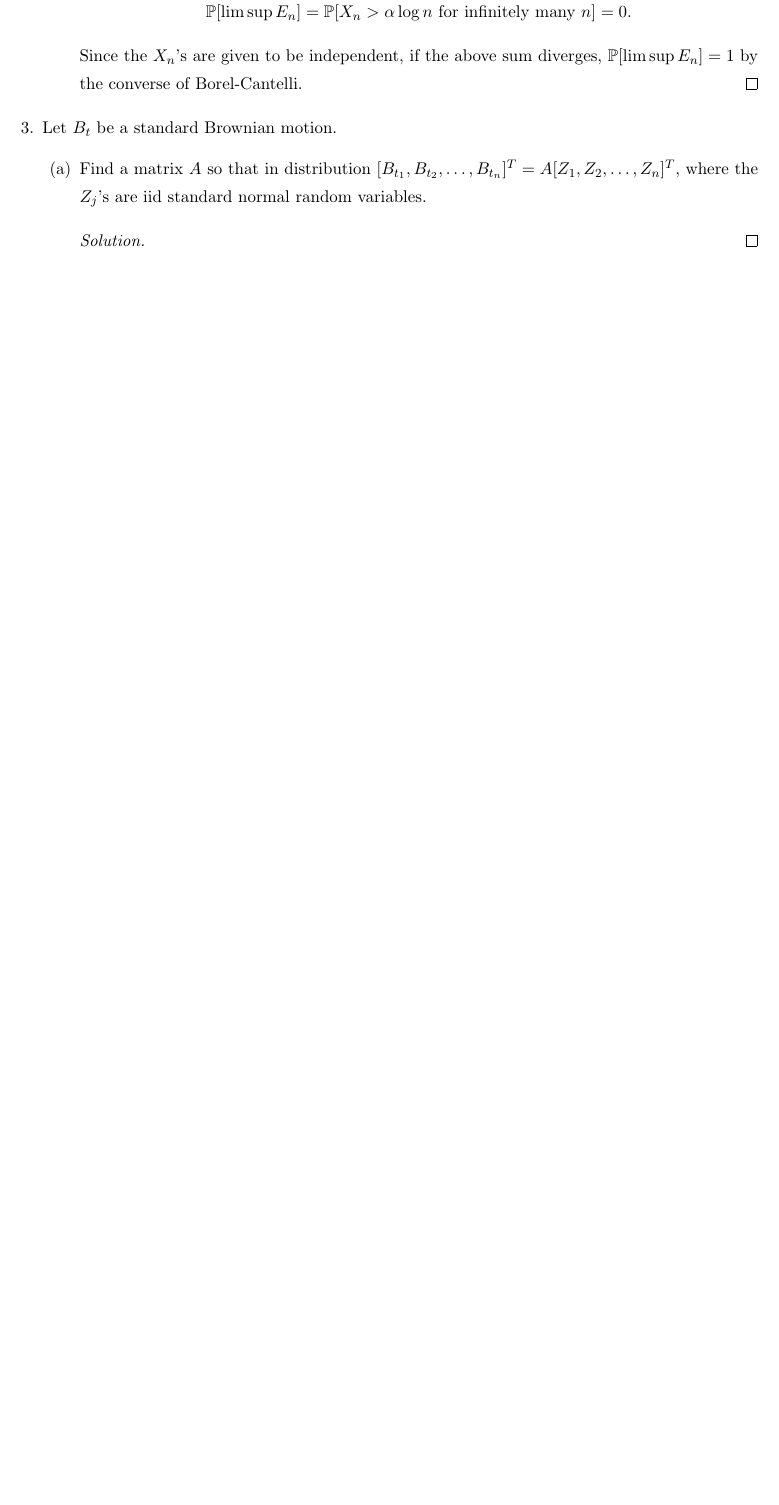
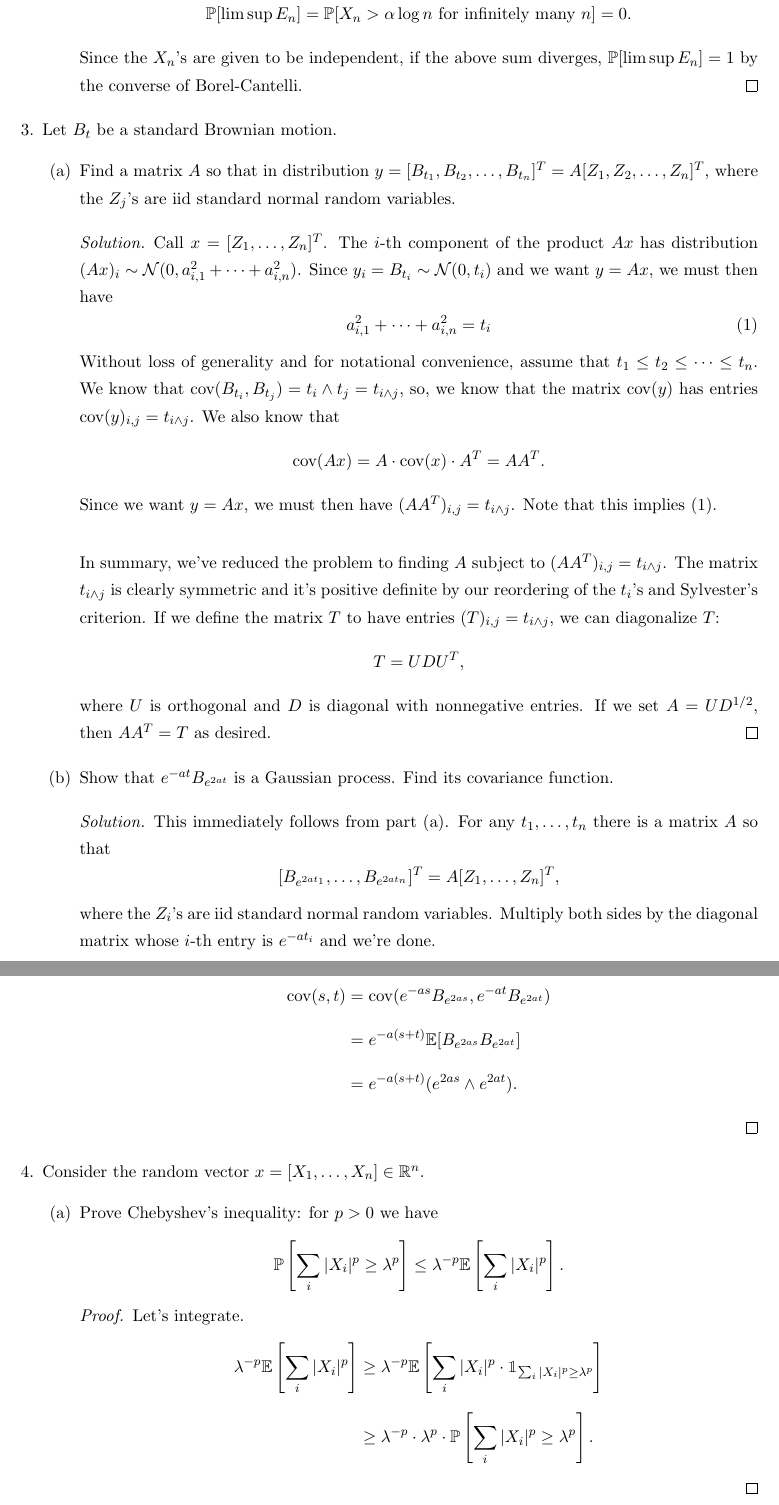
Before and after one commit to liamh95/2019_2020, a LaTeX problem sheet (Fall 19/271A/HW2/hw2.tex): part of page 4 of 4 before the commit and two parts of pages 4 and 5 of 6 after it, the two joined at a grey line, cut so that both start at the same text, the shorter picture padded with empty space. Compiled offline with pdfLaTeX.

Commit message:
processed

```diff
--- a/Fall 19/271A/HW2/hw2.tex
+++ b/Fall 19/271A/HW2/hw2.tex
@@ -6,6 +6,7 @@
 \usepackage{amssymb,amsfonts,color,graphicx,amsmath,enumerate}
 \usepackage{tikz} %This package offers the ability to draw pictures
 \usepackage{amsthm}
+\usepackage{bbm}
 
 \newcommand{\naturals}{\mathbb{N}}
 \newcommand{\integers}{\mathbb{Z}}
@@ -24,14 +25,16 @@
 \newcommand{\supp}[1]{\text{supp}({#1})}
 \newcommand{\Hom}[2]{\text{Hom}_{{#1}}({#2})}
 \newcommand{\tr}{\text{tr}}
-\newcommand{\field}[1]{\mathbb{F}_{{#1}}}
+\newcommand{\field}[1]{\mathbb{F}_{{#1}}}{}
 \newcommand{\Gal}[1]{\text{Gal}\left({#1}\right)}
 \newcommand{\esssup}{\text{ess sup }}
 \newcommand{\essinf}{\text{ess inf }}
 \newcommand{\affine}{\mathbb{A}}
 \newcommand{\E}{\mathbb{E}}
-\newcommand{\prob}{\mathbb{P}}
+\newcommand{\prob}{\mathbb{P}}{}
 \newcommand{\Var}{\text{Var}}
+\newcommand{\cov}{\text{cov}}
+\newcommand{\ind}{\mathbbm{1}}
 
 \newenvironment{solution}
 {\begin{proof}[Solution]}
@@ -175,6 +178,51 @@
 
 	\item Let $B_t$ be a standard Brownian motion.
 	\begin{enumerate}
-		\item Find a matrix $A$ so that in distribution $[B_{t_1}, B_{t_2}, \ldots, B_{t_n}]^T = A[Z_1, Z_2, \ldots, Z_n]^T$, where the $Z_j$'s are iid standard normal random variables.
+		\item Find a matrix $A$ so that in distribution $y = [B_{t_1}, B_{t_2}, \ldots, B_{t_n}]^T = A[Z_1, Z_2, \ldots, Z_n]^T$, where the $Z_j$'s are iid standard normal random variables.
 		\begin{solution}
+			Call $x = [Z_1, \ldots, Z_n]^T$. The $i$-th component of the product $Ax$ has distribution $(Ax)_i\sim \mcal{N}(0, a_{i,1}^2 + \cdots + a_{i,n}^2)$. Since $y_i = B_{t_i}\sim \mcal{N}(0, t_i)$ and we want $y = Ax$, we must then have
+			\begin{equation}\label{rows}
+				a_{i,1}^2 + \cdots + a_{i,n}^2 = t_i
+			\end{equation}
+			Without loss of generality and for notational convenience, assume that $t_1\leq t_2\leq \cdots \leq t_n$. We know that $\cov(B_{t_i}, B_{t_j}) = t_i\land t_j = t_{i\land j}$, so, we know that the matrix $\cov(y)$ has entries $\cov(y)_{i,j} = t_{i\land j}$. We also know that
+			\[
+			\cov(Ax) = A\cdot \cov(x)\cdot A^T = AA^T.
+			\]
+			Since we want $y = Ax$, we must then have $(AA^T)_{i,j} = t_{i\land j}$. Note that this implies (\ref{rows}).\\
 
+			\noindent In summary, we've reduced the problem to finding $A$ subject to $(AA^T)_{i,j} = t_{i\land j}$. The matrix $t_{i\land j}$ is clearly symmetric and it's positive definite by our reordering of the $t_i$'s and Sylvester's criterion. If we define the matrix $T$ to have entries $(T)_{i,j} = t_{i\land j}$, we can diagonalize $T$:
+			\[
+				T = UDU^T,
+			\]
+			where $U$ is orthogonal and $D$ is diagonal with nonnegative entries. If we set $A = UD^{1/2}$, then $AA^T = T$ as desired.
+		\end{solution}
+
+		\item Show that $e^{-at}B_{e^{2at}}$ is a Gaussian process. Find its covariance function.
+		\begin{solution}
+			This immediately follows from part (a). For any $t_1, \ldots, t_n$ there is a matrix $A$ so that
+			\[
+			[B_{e^{2at_1}}, \ldots, B_{e^{2at_n}}]^T = A[Z_1, \ldots, Z_n]^T,
+			\]
+			where the $Z_i$'s are iid standard normal random variables. Multiply both sides by the diagonal matrix whose $i$-th entry is $e^{-at_i}$ and we're done.\\
+
+			\noindent Let's compute the covariance function.
+			\begin{align*}
+				\text{cov}(s,t) &= \cov(e^{-as}B_{e^{2as}}, e^{-at}B_{e^{2at}})\\
+				&= e^{-a(s+t)}\E[B_{e^{2as}}B_{e^{2at}}]\\
+				&= e^{-a(s+t)}(e^{2as}\land e^{2at}).
+			\end{align*}
+		\end{solution}
+	\end{enumerate}
+	\item Consider the random vector $x = [X_1, \ldots, X_n]\in \reals^n$.
+	\begin{enumerate}
+		\item Prove Chebyshev's inequality: for $p>0$ we have
+		\[
+		\prob\left[\sum_i|X_i|^p\geq \lambda^p\right]\leq \lambda^{-p}\E\left[\sum_i|X_i|^p\right].
+		\]
+		\begin{proof}
+			Let's integrate.
+			\begin{align*}
+				\lambda^{-p}\E\left[\sum_i|X_i|^p\right]&\geq \lambda^{-p}\E\left[\sum_i|X_i|^p\cdot \ind_{\sum_i|X_i|^p \geq \lambda^p} \right]\\
+				&\geq \lambda^{-p}\cdot \lambda^p\cdot \prob\left[\sum_i|X_i|^p\geq \lambda^p\right].
+			\end{align*}
+		\end{proof}
```
Also changed, not shown: Fall 19/271A/HW2/hw2.pdf, Fall 19/271A/HW2/hw2.tex (54 more changed lines).
